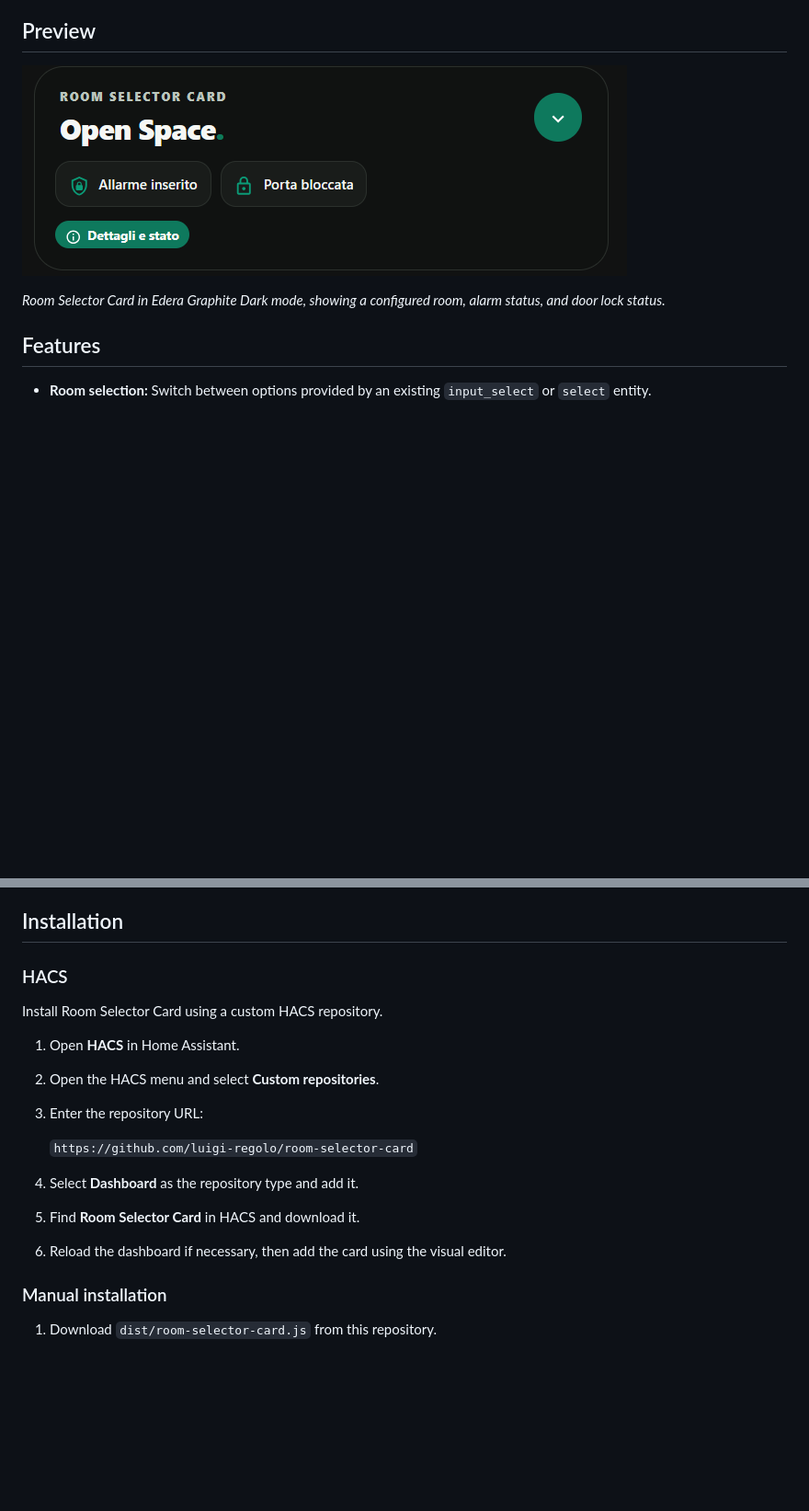
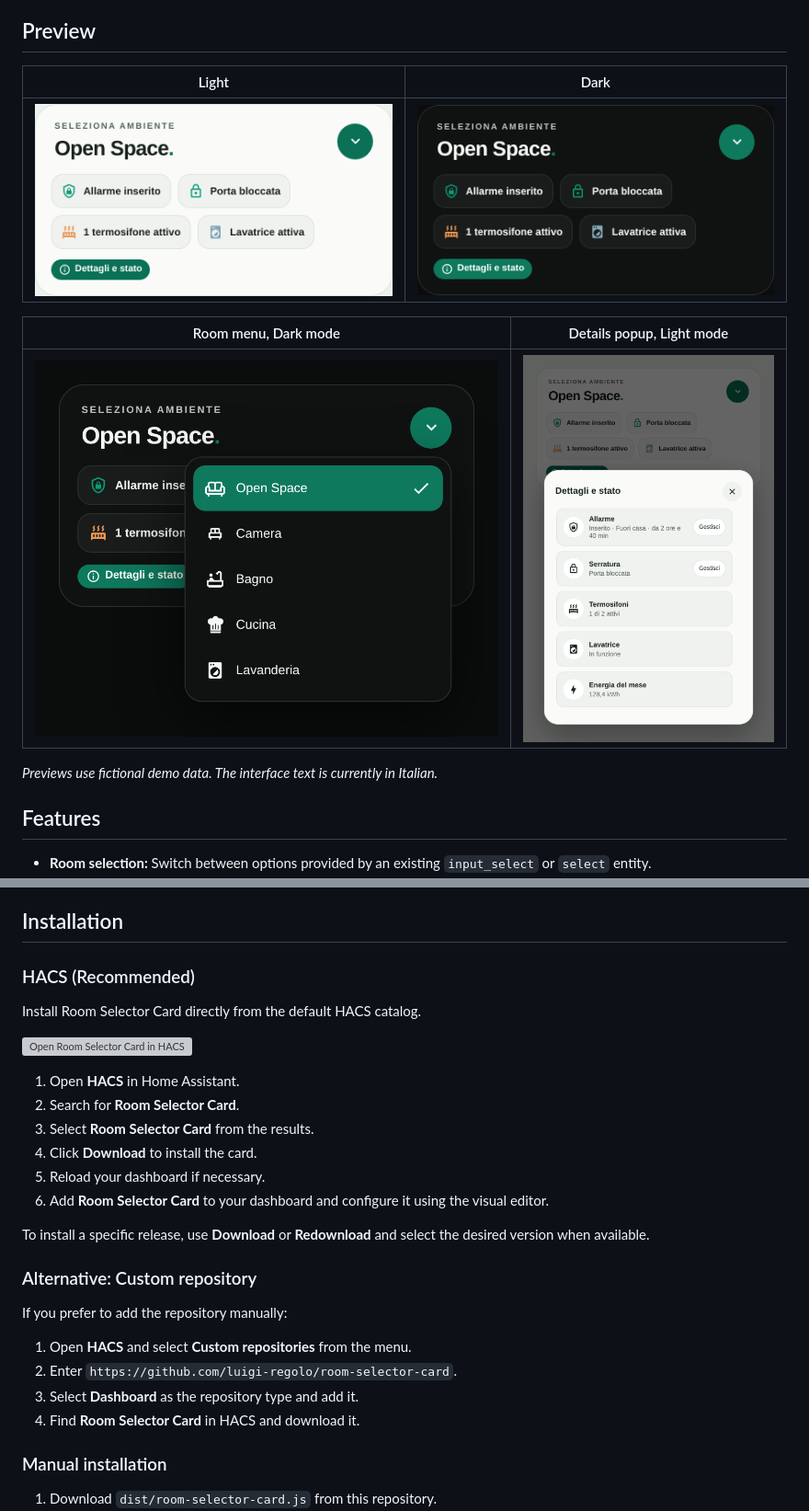
Before and after one commit to luigi-regolo/room-selector-card, a Markdown page: README.md, 2 parts joined by grey strips. Shown at 92% size. Drawn GitHub-style; pictures changed too: assets/room-selector-card-dark.png (added), assets/room-selector-card-light.png (added), assets/room-selector-card-menu-dark.png (added); blank space fills up the shorter version; grey boxes are pictures that could not be loaded.

Commit message:
Update README badges, installation and previews

```diff
--- a/README.md
+++ b/README.md
@@ -16,9 +15,15 @@ The selected room can be used by existing Home Assistant automations and dashboa
 
 ## Preview
 
-![Room Selector Card — Edera Graphite Dark preview](assets/room-selector-card-preview.png)
+| Light | Dark |
+| --- | --- |
+| ![Room Selector Card in Light mode](assets/room-selector-card-light.png) | ![Room Selector Card in Dark mode](assets/room-selector-card-dark.png) |
 
-*Room Selector Card in Edera Graphite Dark mode, showing a configured room, alarm status, and door lock status.*
+| Room menu, Dark mode | Details popup, Light mode |
+| --- | --- |
+| ![Room Selector Card room menu in Dark mode](assets/room-selector-card-menu-dark.png) | ![Room Selector Card details popup in Light mode](assets/room-selector-card-popup-light.png) |
+
+*Previews use fictional demo data. The interface text is currently in Italian.*
 
 ## Features
 
@@ -39,19 +44,29 @@ Available features depend on the configured Home Assistant entities and integrat
 
 ## Installation
 
-### HACS
+### HACS (Recommended)
 
-Install Room Selector Card using a custom HACS repository.
+Install Room Selector Card directly from the default HACS catalog.
+
+[![Open Room Selector Card in HACS](https://my.home-assistant.io/badges/hacs_repository.svg)](https://my.home-assistant.io/redirect/hacs_repository/?owner=luigi-regolo&repository=room-selector-card&category=plugin)
 
 1. Open **HACS** in Home Assistant.
-2. Open the HACS menu and select **Custom repositories**.
-3. Enter the repository URL:
+2. Search for **Room Selector Card**.
+3. Select **Room Selector Card** from the results.
+4. Click **Download** to install the card.
+5. Reload your dashboard if necessary.
+6. Add **Room Selector Card** to your dashboard and configure it using the visual editor.
 
-   `https://github.com/luigi-regolo/room-selector-card`
+To install a specific release, use **Download** or **Redownload** and select the desired version when available.
 
-4. Select **Dashboard** as the repository type and add it.
-5. Find **Room Selector Card** in HACS and download it.
-6. Reload the dashboard if necessary, then add the card using the visual editor.
+### Alternative: Custom repository
+
+If you prefer to add the repository manually:
+
+1. Open **HACS** and select **Custom repositories** from the menu.
+2. Enter `https://github.com/luigi-regolo/room-selector-card`.
+3. Select **Dashboard** as the repository type and add it.
+4. Find **Room Selector Card** in HACS and download it.
 
 ### Manual installation
 
```
Also changed, not shown: other parts of README.md (+1 -2 lines), 1 other file.
